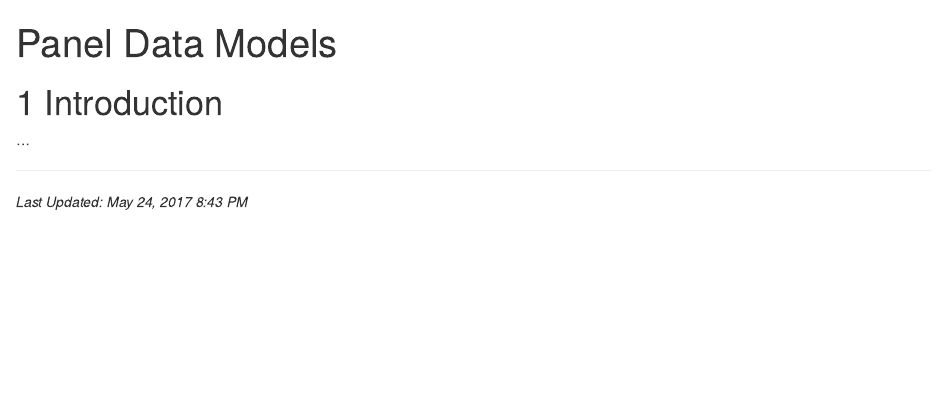
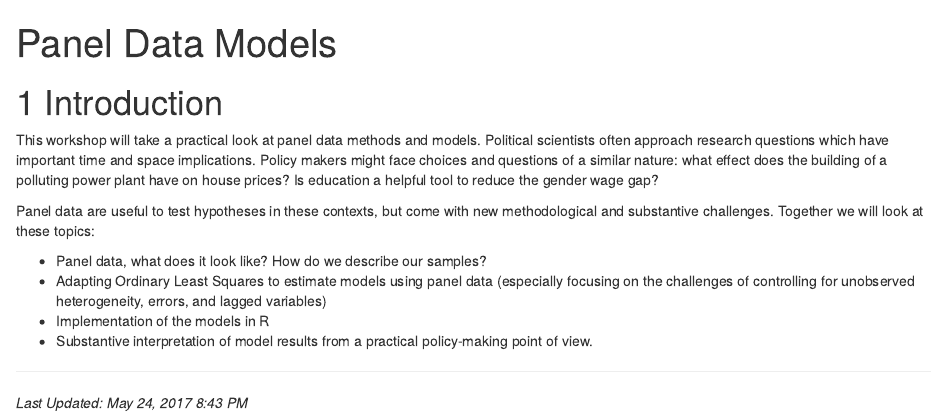
Before and after one commit to altaf-ali/panel_data_models, an R Markdown document (index.Rmd): the page in a window 1100 px wide, from its top. Rendered offline with R 4.5, knitr and Pandoc, with nearby package versions; drawn as R Markdown's standard HTML page in place of the format the file asks for.

Commit message:
updating intro

```diff
--- a/index.Rmd
+++ b/index.Rmd
@@ -6,7 +6,15 @@ github-repo: altaf-ali/panel_data_models
 
 # Introduction
 
-...
+This workshop will take a practical look at panel data methods and models. Political scientists often approach research questions which have important time and space implications. Policy makers might face choices and questions of a similar nature: what effect does the building of a polluting power plant have on house prices? Is education a helpful tool to reduce the gender wage gap?
+
+Panel data are useful to test hypotheses in these contexts, but come with new methodological and substantive challenges. Together we will look at these topics:
+
+- Panel data, what does it look like? How do we describe our samples?
+- Adapting Ordinary Least Squares to estimate models using panel data (especially focusing on the challenges of controlling for unobserved heterogeneity, errors, and lagged variables)
+- Implementation of the models in R
+- Substantive interpretation of model results from a practical policy-making point of view.
+
 
 ----
 
```
